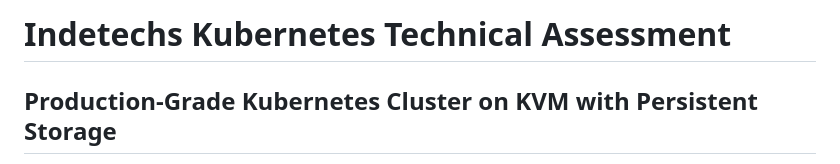
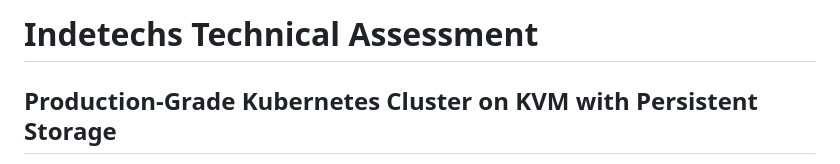
Before and after one commit to Anik50/indetechs, a Markdown page: readme.md, the part around the change. Drawn GitHub-style.

```diff
--- a/readme.md
+++ b/readme.md
@@ -1,4 +1,4 @@
-# Indetechs Kubernetes Technical Assessment
+# Indetechs Technical Assessment
 
 ## Production-Grade Kubernetes Cluster on KVM with Persistent Storage
 
```
